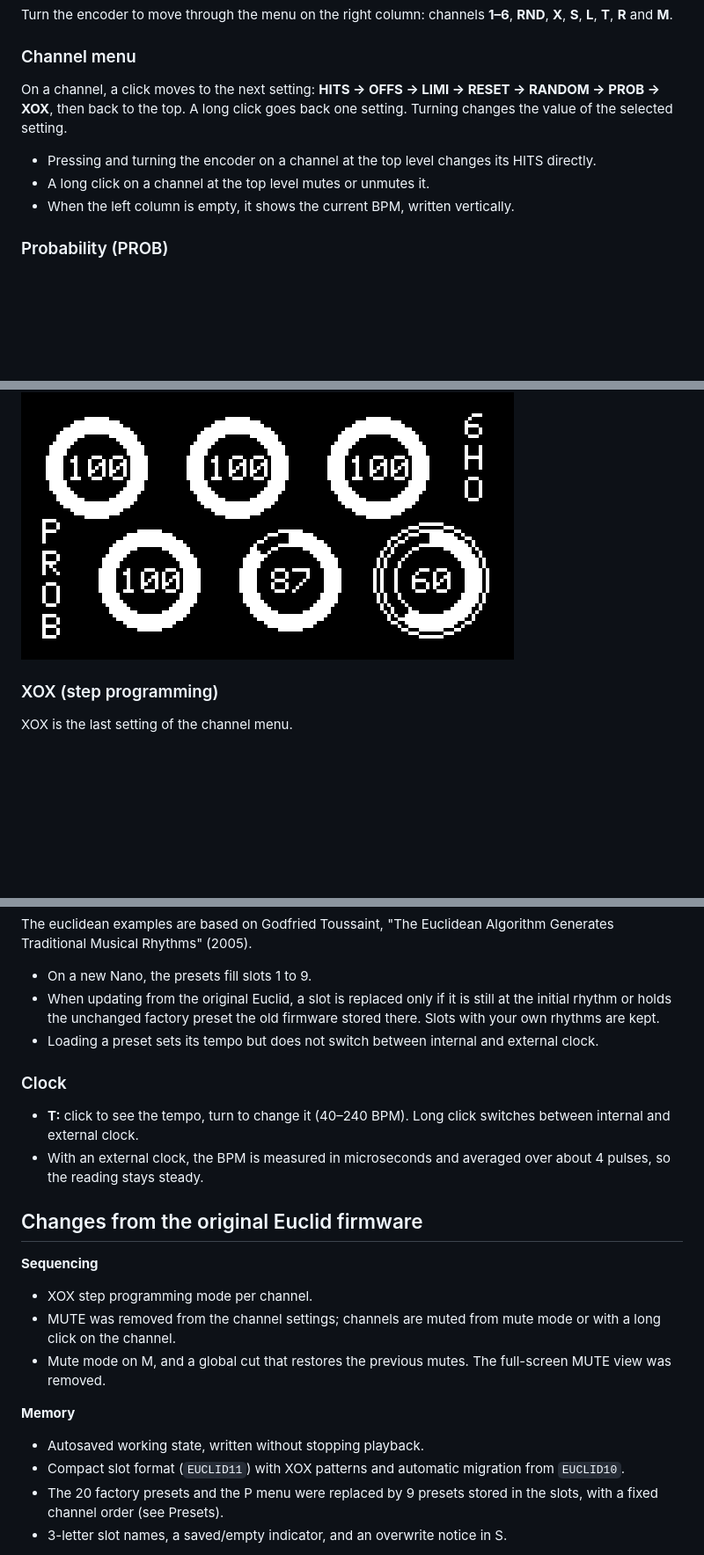
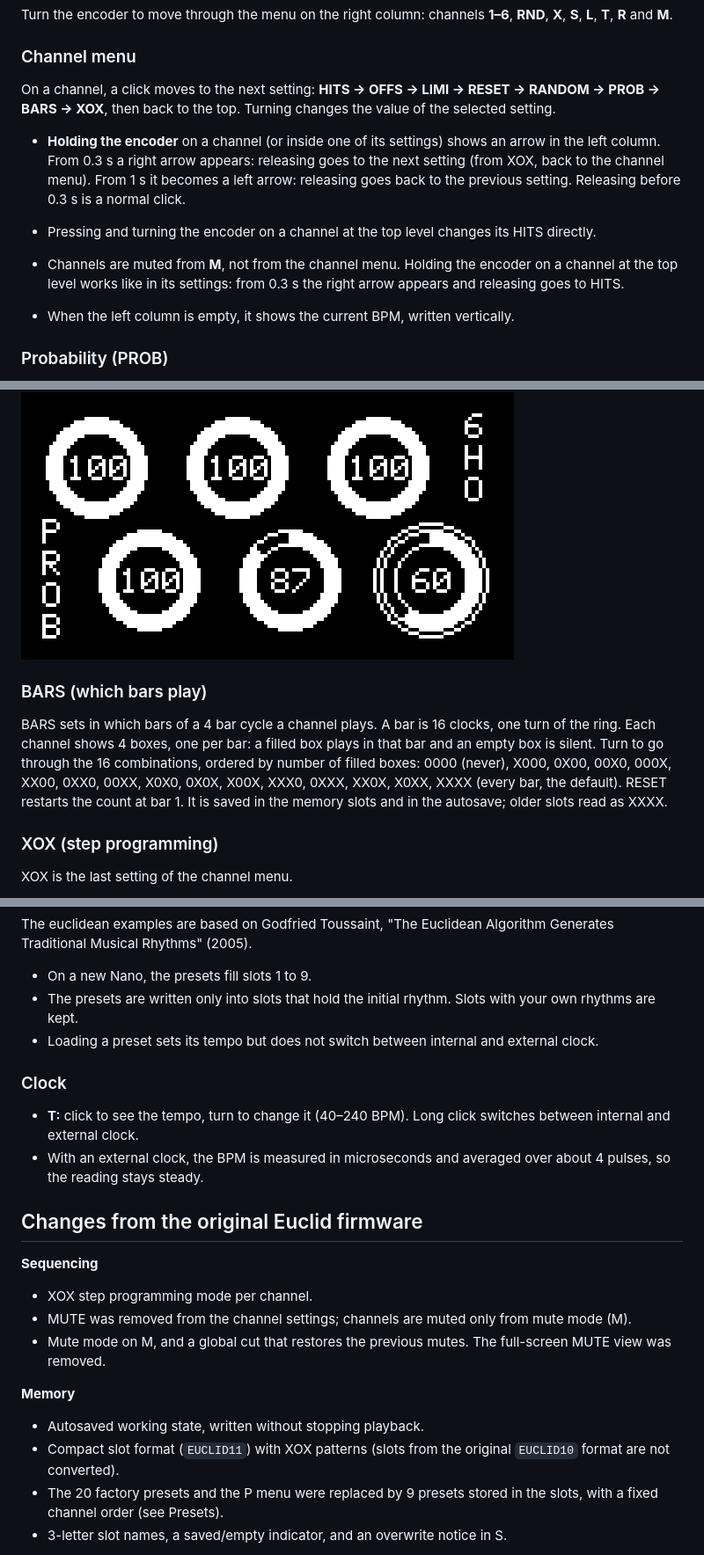
Before and after one commit to jkocontreras/eucli-xox, a Markdown page: README.md, 3 parts joined by grey strips. Shown at 88% size. Drawn GitHub-style; blank space fills up the shorter version.

Commit message:
BARS (4-bar cycle), consistent hold arrows, new splash, drop legacy migration
- BARS: new channel setting between PROB and XOX. 16 combinations over a 4 bar
  cycle (16 clocks per bar), shown as a square divided in 4. Stored in the high
  nibble of offset[], so the EUCLID11 format keeps its size.
- Holding the encoder on a channel shows an arrow: right (from 0.3 s) goes to the
  next setting, left (from 1 s) to the previous one. Channel mute is only in M.
- New splash (72x39). PROB donuts with more room for "100".
- Removed the EUCLID10 migration and the old factory preset table.
- Flash 30494/30720 bytes.

Co-Authored-By: Claude Sonnet 5.5 <noreply@anthropic.com>

```diff
--- a/README.md
+++ b/README.md
@@ -48,16 +48,20 @@ The screenshots below are rendered from the firmware's own drawing code, at 4×
 Turn the encoder to move through the menu on the right column: channels **1–6**, **RND**, **X**, **S**, **L**, **T**, **R** and **M**.
 
 ### Channel menu
-On a channel, a click moves to the next setting: **HITS → OFFS → LIMI → RESET → RANDOM → PROB → XOX**, then back to the top. A long click goes back one setting. Turning changes the value of the selected setting.
+On a channel, a click moves to the next setting: **HITS → OFFS → LIMI → RESET → RANDOM → PROB → BARS → XOX**, then back to the top. Turning changes the value of the selected setting.
+- **Holding the encoder** on a channel (or inside one of its settings) shows an arrow in the left column. From 0.3 s a right arrow appears: releasing goes to the next setting (from XOX, back to the channel menu). From 1 s it becomes a left arrow: releasing goes back to the previous setting. Releasing before 0.3 s is a normal click.
 
 - Pressing and turning the encoder on a channel at the top level changes its HITS directly.
-- A long click on a channel at the top level mutes or unmutes it.
+- Channels are muted from **M**, not from the channel menu. Holding the encoder on a channel at the top level works like in its settings: from 0.3 s the right arrow appears and releasing goes to HITS.
 - When the left column is empty, it shows the current BPM, written vertically.
 
 ### Probability (PROB)
 PROB is the setting before XOX. Each channel shows its probability as a donut that fills clockwise from the top, with the number in the hole. A full donut is 100 %. The selected channel has a thin outer ring; press and turn to change channel.
 
 ![PROB: probability donuts, channel 6 selected](images/prob.png)
+
+### BARS (which bars play)
+BARS sets in which bars of a 4 bar cycle a channel plays. A bar is 16 clocks, one turn of the ring. Each channel shows 4 boxes, one per bar: a filled box plays in that bar and an empty box is silent. Turn to go through the 16 combinations, ordered by number of filled boxes: 0000 (never), X000, 0X00, 00X0, 000X, XX00, 0XX0, 00XX, X0X0, 0X0X, X00X, XXX0, 0XXX, XX0X, X0XX, XXXX (every bar, the default). RESET restarts the count at bar 1. It is saved in the memory slots and in the autosave; older slots read as XXXX.
 
 ### XOX (step programming)
 XOX is the last setting of the channel menu.
@@ -135,7 +139,7 @@ In eucli mode the formula always works on 16 steps, and LIMI cuts the pattern. 3
 The euclidean examples are based on Godfried Toussaint, "The Euclidean Algorithm Generates Traditional Musical Rhythms" (2005).
 
 - On a new Nano, the presets fill slots 1 to 9.
-- When updating from the original Euclid, a slot is replaced only if it is still at the initial rhythm or holds the unchanged factory preset the old firmware stored there. Slots with your own rhythms are kept.
+- The presets are written only into slots that hold the initial rhythm. Slots with your own rhythms are kept.
 - Loading a preset sets its tempo but does not switch between internal and external clock.
 
 ### Clock
@@ -146,12 +150,12 @@ The euclidean examples are based on Godfried Toussaint, "The Euclidean Algorithm
 
 **Sequencing**
 - XOX step programming mode per channel.
-- MUTE was removed from the channel settings; channels are muted from mute mode or with a long click on the channel.
+- MUTE was removed from the channel settings; channels are muted only from mute mode (M).
 - Mute mode on M, and a global cut that restores the previous mutes. The full-screen MUTE view was removed.
 
 **Memory**
 - Autosaved working state, written without stopping playback.
-- Compact slot format (`EUCLID11`) with XOX patterns and automatic migration from `EUCLID10`.
+- Compact slot format (`EUCLID11`) with XOX patterns (slots from the original `EUCLID10` format are not converted).
 - The 20 factory presets and the P menu were replaced by 9 presets stored in the slots, with a fixed channel order (see Presets).
 - 3-letter slot names, a saved/empty indicator, and an overwrite notice in S.
 
```
Also changed, not shown: other parts of README.md (+3 -3 lines), images/splash-nuevo.png (added), 3 other files.
